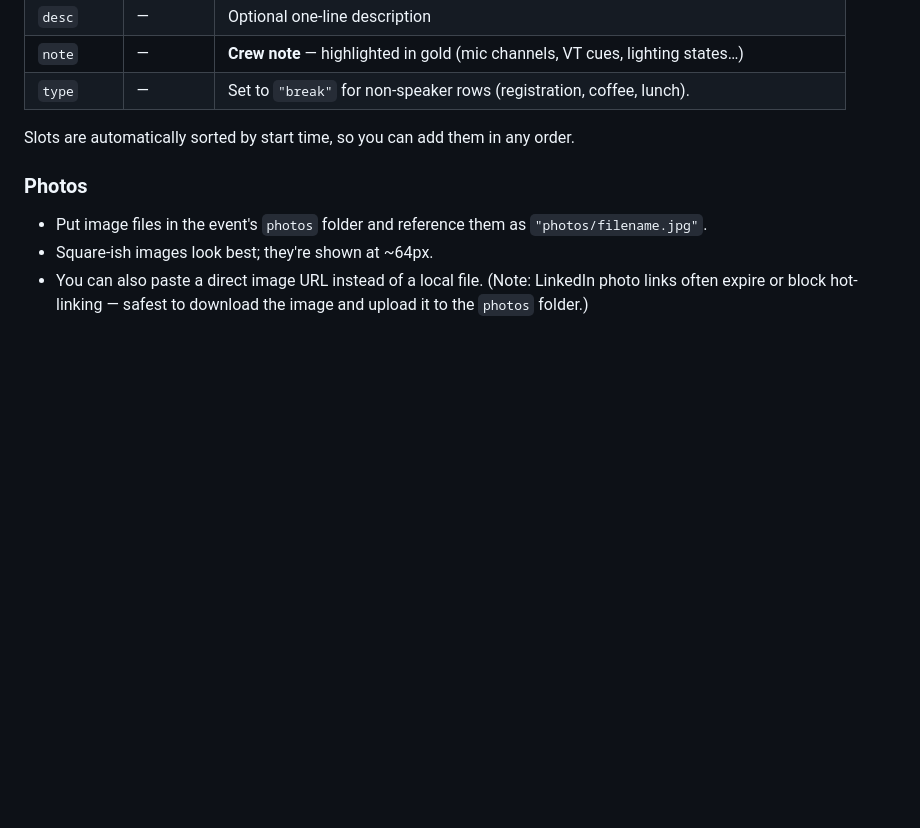
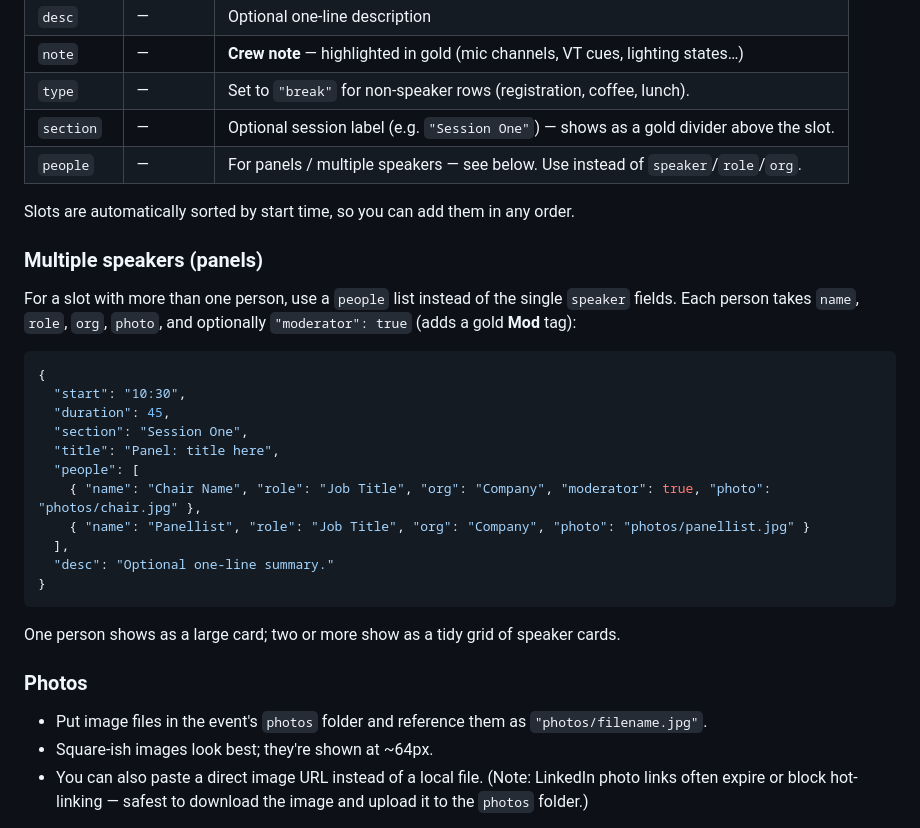
Before and after one commit to louismxrtin/agenda, a Markdown page: README.md, the part around the change. GitHub-like rendering; blank space fills up the shorter version.

````diff
--- a/README.md
+++ b/README.md
@@ -89,8 +89,29 @@ Each item in `schedule` is one slot:
 | `desc`     | —        | Optional one-line description |
 | `note`     | —        | **Crew note** — highlighted in gold (mic channels, VT cues, lighting states…) |
 | `type`     | —        | Set to `"break"` for non-speaker rows (registration, coffee, lunch). |
+| `section`  | —        | Optional session label (e.g. `"Session One"`) — shows as a gold divider above the slot. |
+| `people`   | —        | For panels / multiple speakers — see below. Use instead of `speaker`/`role`/`org`. |
 
 Slots are automatically sorted by start time, so you can add them in any order.
+
+### Multiple speakers (panels)
+For a slot with more than one person, use a `people` list instead of the single `speaker` fields. Each person takes `name`, `role`, `org`, `photo`, and optionally `"moderator": true` (adds a gold **Mod** tag):
+
+```json
+{
+  "start": "10:30",
+  "duration": 45,
+  "section": "Session One",
+  "title": "Panel: title here",
+  "people": [
+    { "name": "Chair Name", "role": "Job Title", "org": "Company", "moderator": true, "photo": "photos/chair.jpg" },
+    { "name": "Panellist", "role": "Job Title", "org": "Company", "photo": "photos/panellist.jpg" }
+  ],
+  "desc": "Optional one-line summary."
+}
+```
+
+One person shows as a large card; two or more show as a tidy grid of speaker cards.
 
 ### Photos
 - Put image files in the event's `photos` folder and reference them as `"photos/filename.jpg"`.
````
